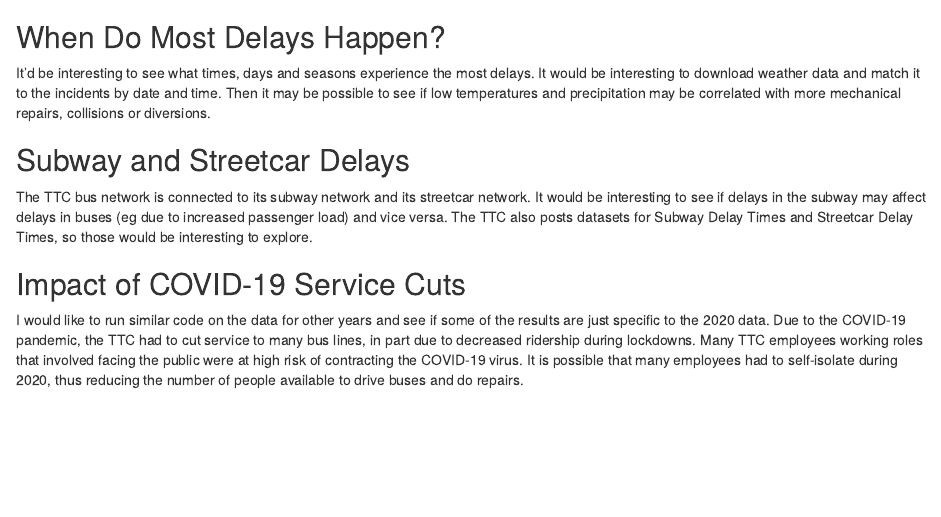
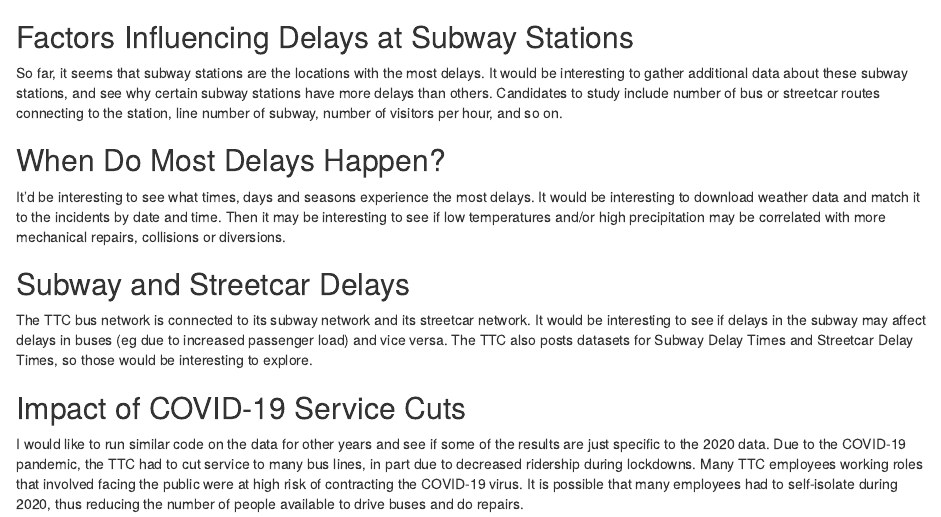
Before and after one commit to blackswan9999/TTCdata2020, an R Markdown document (TTC Bus Delay Analysis.Rmd): the page in a window 1100 px wide, from 15010 px down. Rendered offline with R 4.5, knitr and Pandoc, with nearby package versions; some code elsewhere in the file could not run offline.

Commit message:
Added subsection explaining another interesting direction to explore in the future

````diff
--- a/TTC Bus Delay Analysis.Rmd
+++ b/TTC Bus Delay Analysis.Rmd
@@ -470,14 +470,16 @@
   arrange(desc(`Number of Delays`))
 ```
 
+## Factors Influencing Delays at Subway Stations
+So far, it seems that subway stations are the locations with the most delays. It would be interesting to gather additional data about these subway stations, and see why certain subway stations have more delays than others. Candidates to study include number of bus or streetcar routes connecting to the station, line number of subway, number of visitors per hour, and so on.
+
 ## When Do Most Delays Happen?
-It'd be interesting to see what times, days and seasons experience the most delays. It would be interesting to download weather data and match it to the incidents by date and time. Then it may be possible to see if low temperatures and precipitation may be correlated with more mechanical repairs, collisions or diversions.
+It'd be interesting to see what times, days and seasons experience the most delays. It would be interesting to download weather data and match it to the incidents by date and time. Then it may be interesting to see if low temperatures and/or high precipitation may be correlated with more mechanical repairs, collisions or diversions.
 
 ## Subway and Streetcar Delays
 The TTC bus network is connected to its subway network and its streetcar network. It would be interesting to see if delays in the subway may affect delays in buses (eg due to increased passenger load) and vice versa. The TTC also posts datasets for Subway Delay Times and Streetcar Delay Times, so those would be interesting to explore.
 
 ## Impact of COVID-19 Service Cuts
-
 I would like to run similar code on the data for other years and see if some of the results are just specific to the 2020 data. Due to the COVID-19 pandemic, the TTC had to cut service to many bus lines, in part due to decreased ridership during lockdowns. Many TTC employees working roles that involved facing the public were at high risk of contracting the COVID-19 virus. It is possible that many employees had to self-isolate during 2020, thus reducing the number of people available to drive buses and do repairs.
 
 I wonder how such service changes may have affected the delay times of the buses. For example, would you expect more delays during a pandemic when there is less service, or would you expect more delays during non-pandemic times when there is more traffic? If I could find enough reliable information about TTC service in the TTC website's News archives, I'd like to make another column containing information about frequency of bus service (eg how many minutes between arrival of consecutive buses). The TTC has also posted Next Vehicle Arrival Time datasets so that may be promising to explore.
````
